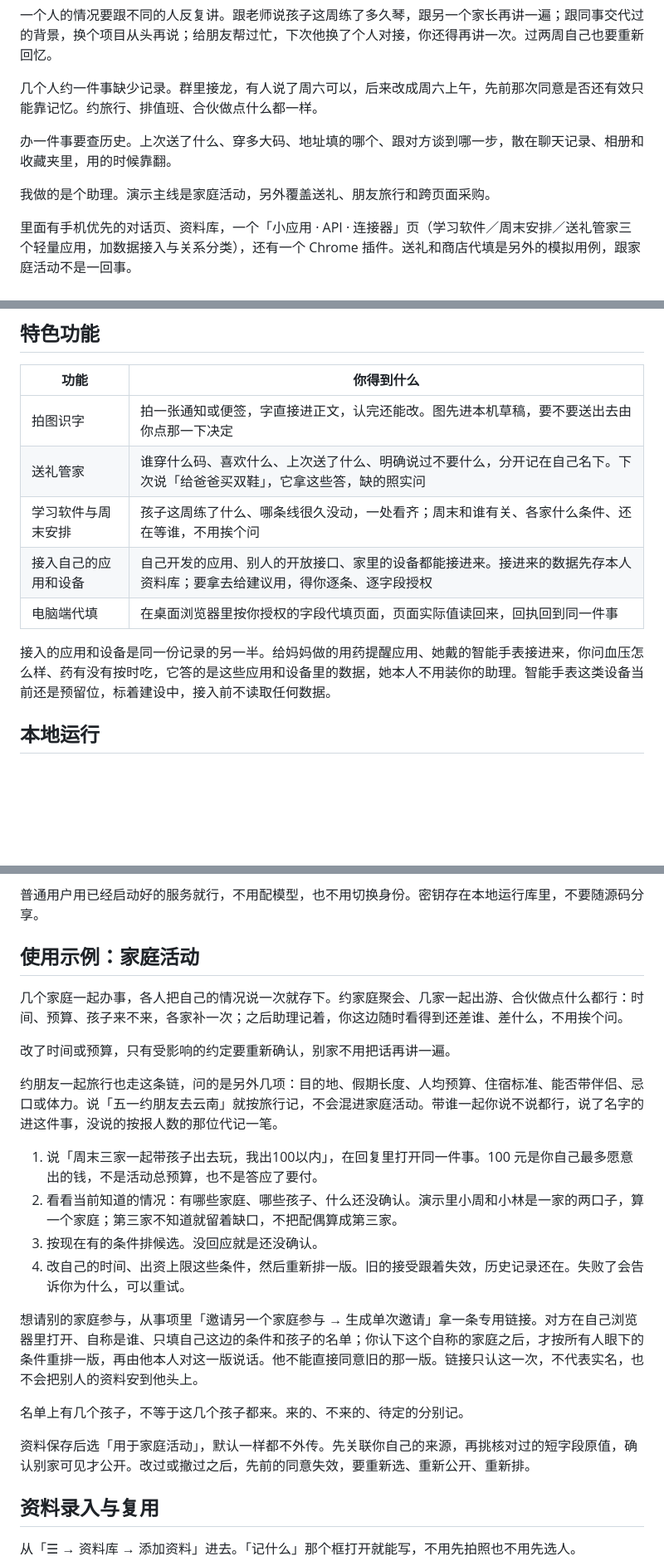
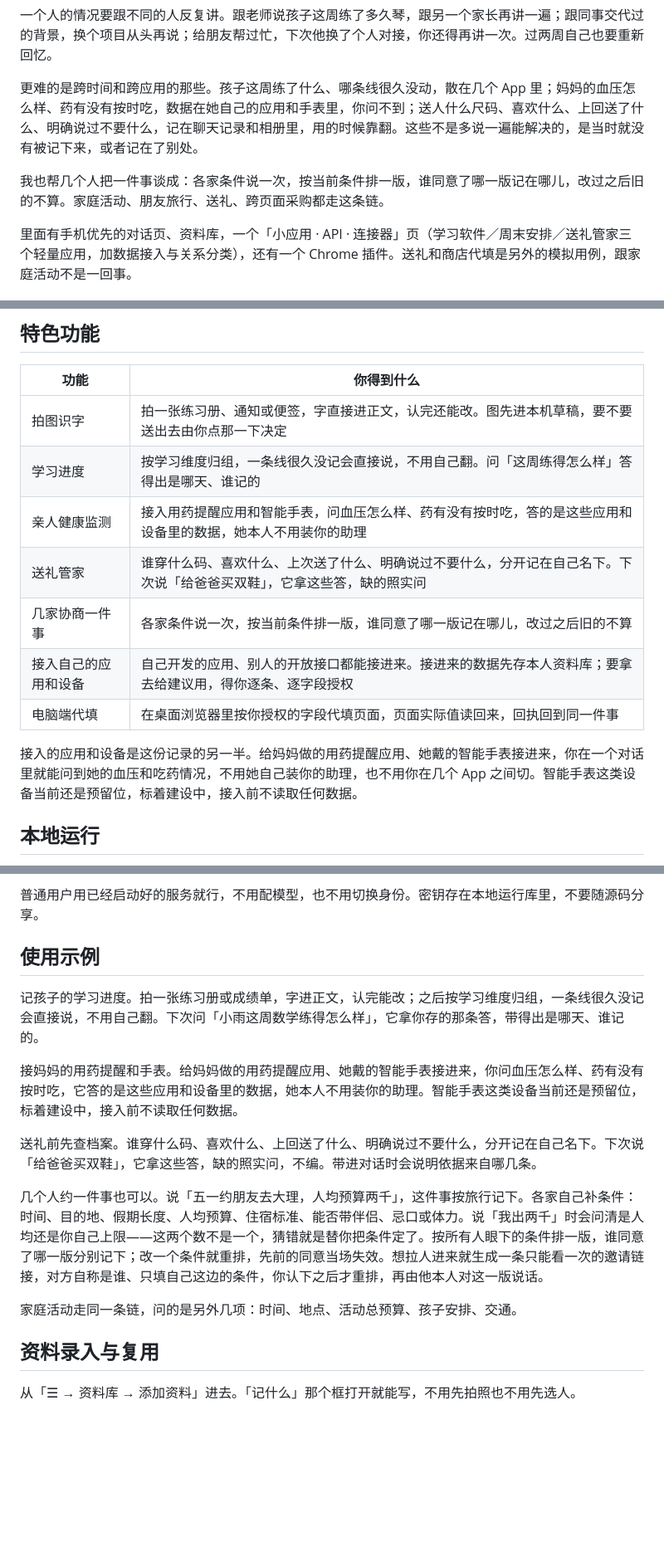
Before and after one commit to larisfavour-lang/personal-ai-hackathon, a Markdown page: README.md, 3 parts joined by grey strips. Shown at 83% size. GitHub-like rendering; blank space fills up the shorter version.

Commit message:
docs: lead with cross-time cross-app memory, not coordination

```diff
--- a/README.md
+++ b/README.md
@@ -20,11 +20,9 @@
 
 一个人的情况要跟不同的人反复讲。跟老师说孩子这周练了多久琴，跟另一个家长再讲一遍；跟同事交代过的背景，换个项目从头再说；给朋友帮过忙，下次他换了个人对接，你还得再讲一次。过两周自己也要重新回忆。
 
-几个人约一件事缺少记录。群里接龙，有人说了周六可以，后来改成周六上午，先前那次同意是否还有效只能靠记忆。约旅行、排值班、合伙做点什么都一样。
+更难的是跨时间和跨应用的那些。孩子这周练了什么、哪条线很久没动，散在几个 App 里；妈妈的血压怎么样、药有没有按时吃，数据在她自己的应用和手表里，你问不到；送人什么尺码、喜欢什么、上回送了什么、明确说过不要什么，记在聊天记录和相册里，用的时候靠翻。这些不是多说一遍能解决的，是当时就没有被记下来，或者记在了别处。
 
-办一件事要查历史。上次送了什么、穿多大码、地址填的哪个、跟对方谈到哪一步，散在聊天记录、相册和收藏夹里，用的时候靠翻。
-
-我做的是个助理。演示主线是家庭活动，另外覆盖送礼、朋友旅行和跨页面采购。
+我也帮几个人把一件事谈成：各家条件说一次，按当前条件排一版，谁同意了哪一版记在哪儿，改过之后旧的不算。家庭活动、朋友旅行、送礼、跨页面采购都走这条链。
 
 里面有手机优先的对话页、资料库，一个「小应用 · API · 连接器」页（学习软件／周末安排／送礼管家三个轻量应用，加数据接入与关系分类），还有一个 Chrome 插件。送礼和商店代填是另外的模拟用例，跟家庭活动不是一回事。
 
@@ -128,13 +126,15 @@ flowchart LR
 
 | 功能 | 你得到什么 |
 |---|---|
-| 拍图识字 | 拍一张通知或便签，字直接进正文，认完还能改。图先进本机草稿，要不要送出去由你点那一下决定 |
+| 拍图识字 | 拍一张练习册、通知或便签，字直接进正文，认完还能改。图先进本机草稿，要不要送出去由你点那一下决定 |
+| 学习进度 | 按学习维度归组，一条线很久没记会直接说，不用自己翻。问「这周练得怎么样」答得出是哪天、谁记的 |
+| 亲人健康监测 | 接入用药提醒应用和智能手表，问血压怎么样、药有没有按时吃，答的是这些应用和设备里的数据，她本人不用装你的助理 |
 | 送礼管家 | 谁穿什么码、喜欢什么、上次送了什么、明确说过不要什么，分开记在自己名下。下次说「给爸爸买双鞋」，它拿这些答，缺的照实问 |
-| 学习软件与周末安排 | 孩子这周练了什么、哪条线很久没动，一处看齐；周末和谁有关、各家什么条件、还在等谁，不用挨个问 |
-| 接入自己的应用和设备 | 自己开发的应用、别人的开放接口、家里的设备都能接进来。接进来的数据先存本人资料库；要拿去给建议用，得你逐条、逐字段授权 |
+| 几家协商一件事 | 各家条件说一次，按当前条件排一版，谁同意了哪一版记在哪儿，改过之后旧的不算 |
+| 接入自己的应用和设备 | 自己开发的应用、别人的开放接口都能接进来。接进来的数据先存本人资料库；要拿去给建议用，得你逐条、逐字段授权 |
 | 电脑端代填 | 在桌面浏览器里按你授权的字段代填页面，页面实际值读回来，回执回到同一件事 |
 
-接入的应用和设备是同一份记录的另一半。给妈妈做的用药提醒应用、她戴的智能手表接进来，你问血压怎么样、药有没有按时吃，它答的是这些应用和设备里的数据，她本人不用装你的助理。智能手表这类设备当前还是预留位，标着建设中，接入前不读取任何数据。
+接入的应用和设备是这份记录的另一半。给妈妈做的用药提醒应用、她戴的智能手表接进来，你在一个对话里就能问到她的血压和吃药情况，不用她自己装你的助理，也不用你在几个 App 之间切。智能手表这类设备当前还是预留位，标着建设中，接入前不读取任何数据。
 
 ## 本地运行
 
@@ -158,24 +158,17 @@ python start_server.py 8000
 
 普通用户用已经启动好的服务就行，不用配模型，也不用切换身份。密钥存在本地运行库里，不要随源码分享。
 
-## 使用示例：家庭活动
+## 使用示例
 
-几个家庭一起办事，各人把自己的情况说一次就存下。约家庭聚会、几家一起出游、合伙做点什么都行：时间、预算、孩子来不来，各家补一次；之后助理记着，你这边随时看得到还差谁、差什么，不用挨个问。
+记孩子的学习进度。拍一张练习册或成绩单，字进正文，认完能改；之后按学习维度归组，一条线很久没记会直接说，不用自己翻。下次问「小雨这周数学练得怎么样」，它拿你存的那条答，带得出是哪天、谁记的。
 
-改了时间或预算，只有受影响的约定要重新确认，别家不用把话再讲一遍。
+接妈妈的用药提醒和手表。给妈妈做的用药提醒应用、她戴的智能手表接进来，你问血压怎么样、药有没有按时吃，它答的是这些应用和设备里的数据，她本人不用装你的助理。智能手表这类设备当前还是预留位，标着建设中，接入前不读取任何数据。
 
-约朋友一起旅行也走这条链，问的是另外几项：目的地、假期长度、人均预算、住宿标准、能否带伴侣、忌口或体力。说「五一约朋友去云南」就按旅行记，不会混进家庭活动。带谁一起你说不说都行，说了名字的进这件事，没说的按报人数的那位代记一笔。
+送礼前先查档案。谁穿什么码、喜欢什么、上回送了什么、明确说过不要什么，分开记在自己名下。下次说「给爸爸买双鞋」，它拿这些答，缺的照实问，不编。带进对话时会说明依据来自哪几条。
 
-1. 说「周末三家一起带孩子出去玩，我出100以内」，在回复里打开同一件事。100 元是你自己最多愿意出的钱，不是活动总预算，也不是答应了要付。
-2. 看看当前知道的情况：有哪些家庭、哪些孩子、什么还没确认。演示里小周和小林是一家的两口子，算一个家庭；第三家不知道就留着缺口，不把配偶算成第三家。
-3. 按现在有的条件排候选。没回应就是还没确认。
-4. 改自己的时间、出资上限这些条件，然后重新排一版。旧的接受跟着失效，历史记录还在。失败了会告诉你为什么，可以重试。
+几个人约一件事也可以。说「五一约朋友去大理，人均预算两千」，这件事按旅行记下。各家自己补条件：时间、目的地、假期长度、人均预算、住宿标准、能否带伴侣、忌口或体力。说「我出两千」时会问清是人均还是你自己上限——这两个数不是一个，猜错就是替你把条件定了。按所有人眼下的条件排一版，谁同意了哪一版分别记下；改一个条件就重排，先前的同意当场失效。想拉人进来就生成一条只能看一次的邀请链接，对方自称是谁、只填自己这边的条件，你认下之后才重排，再由他本人对这一版说话。
 
-想请别的家庭参与，从事项里「邀请另一个家庭参与 → 生成单次邀请」拿一条专用链接。对方在自己浏览器里打开、自称是谁、只填自己这边的条件和孩子的名单；你认下这个自称的家庭之后，才按所有人眼下的条件重排一版，再由他本人对这一版说话。他不能直接同意旧的那一版。链接只认这一次，不代表实名，也不会把别人的资料安到他头上。
-
-名单上有几个孩子，不等于这几个孩子都来。来的、不来的、待定的分别记。
-
-资料保存后选「用于家庭活动」，默认一样都不外传。先关联你自己的来源，再挑核对过的短字段原值，确认别家可见才公开。改过或撤过之后，先前的同意失效，要重新选、重新公开、重新排。
+家庭活动走同一条链，问的是另外几项：时间、地点、活动总预算、孩子安排、交通。
 
 ## 资料录入与复用
 
```
Also changed, not shown: other parts of README.md (+1 -1 lines).
